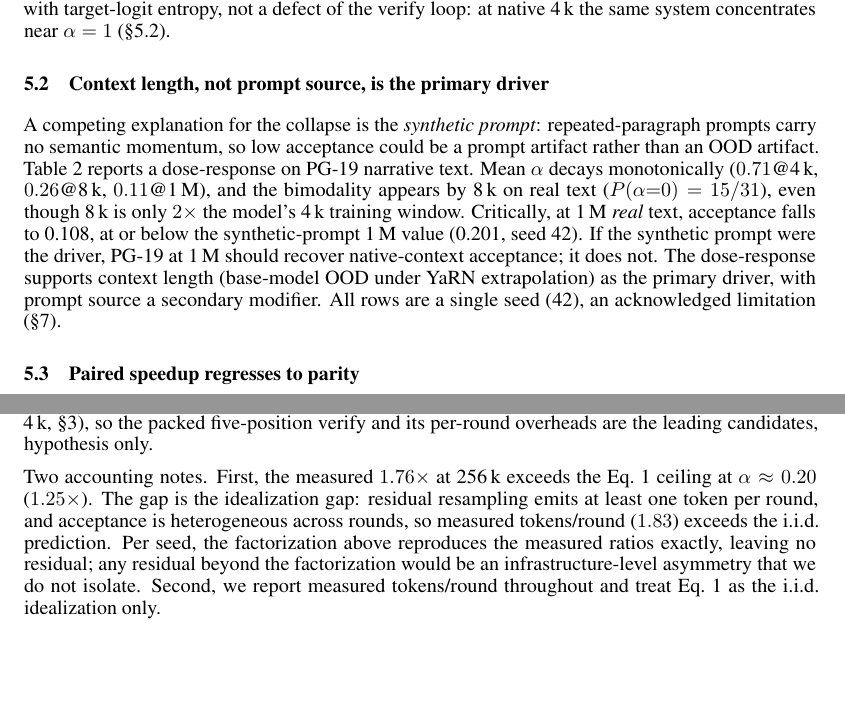
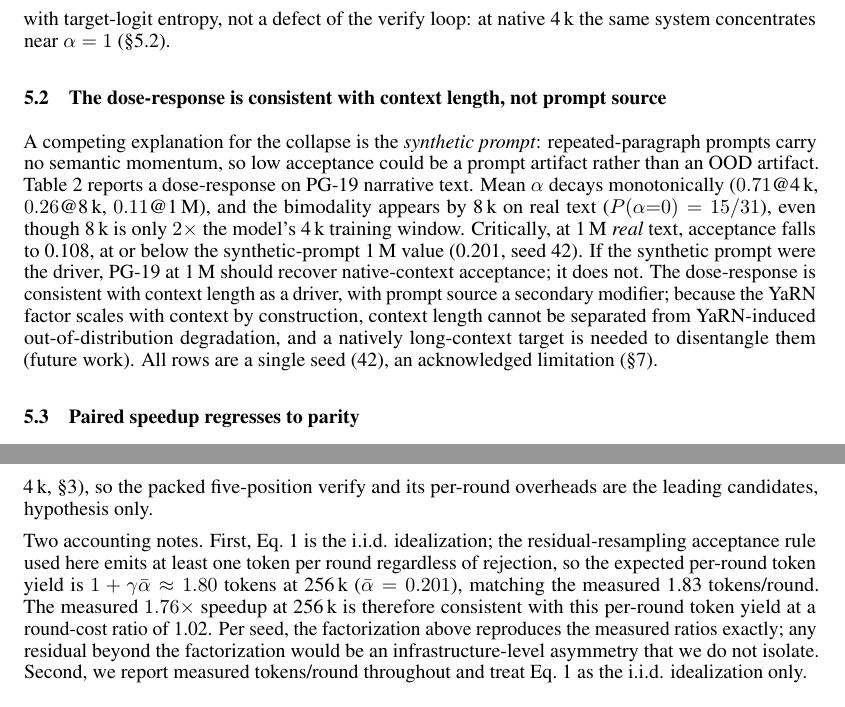
Before and after one commit to amankiitg/RASD, a LaTeX paper (manuscript/workshop/main.tex): two parts of pages 5 and 6 of 9, joined at a grey line, cut so that both start at the same text, the shorter picture padded with empty space. Compiled offline with pdfLaTeX.

Commit message:
Camera-ready: alpha-ceiling reframe (Option A), add TriForce/MagicDec, soften length-vs-YaRN claim

```diff
--- a/manuscript/workshop/main.tex
+++ b/manuscript/workshop/main.tex
@@ -115,4 +115,3 @@ acceptance alone cannot explain the speedup shape
 distribution, not a unimodal distribution around the mean
 (\S\ref{sec:bimodal}).
 
-\textbf{Finding 2 (context length, not prompt source, is the
@@ -389,7 +397,7 @@ the verify loop: at native
 4\,k the same system concentrates near $\alpha = 1$
 (\S\ref{sec:dose-response}).
 
-\subsection{Context length, not prompt source, is the primary driver}
+\subsection{The dose-response is consistent with context length, not prompt source}
 \label{sec:dose-response}
 
 A competing explanation for the collapse is the \emph{synthetic
@@ -403,10 +411,12 @@ though 8\,k is only $2\times$ the model's 4\,k training window.
 Critically, at 1\,M \emph{real} text, acceptance falls to 0.108,
 at or below the synthetic-prompt 1\,M value (0.201, seed 42). If
 the synthetic prompt were the driver, PG-19 at 1\,M should recover
-native-context acceptance; it does not. The dose-response supports
-context length (base-model OOD under YaRN extrapolation) as the
-primary driver, with prompt source a secondary
-modifier. All rows are a single seed (42), an acknowledged
+native-context acceptance; it does not. The dose-response is consistent with context length as
+a driver, with prompt source a secondary modifier; because the
+YaRN factor scales with context by construction, context length
+cannot be separated from YaRN-induced out-of-distribution
+degradation, and a natively long-context target is needed to
+disentangle them (future work). All rows are a single seed (42), an acknowledged
 limitation (\S\ref{sec:limitations}).
 
 \begin{table}[t]
@@ -511,17 +521,19 @@ construction (the draft window is capped at 4\,k,
 \S\ref{sec:system}), so the packed five-position verify and its
 per-round overheads are the leading candidates, hypothesis only.
 
-Two accounting notes. First, the measured $1.76\times$ at 256\,k
-exceeds the Eq.~\ref{eq:spec-tokens} ceiling at $\alpha \approx
-0.20$ ($1.25\times$). The gap is the idealization gap: residual
-resampling emits at least one token per round, and acceptance is
-heterogeneous across rounds, so measured tokens/round ($1.83$)
-exceeds the i.i.d. prediction. Per seed, the factorization above
-reproduces the measured ratios exactly, leaving no residual; any
-residual beyond the factorization would be an
-infrastructure-level asymmetry that we do not isolate. Second, we
-report measured tokens/round throughout and treat
-Eq.~\ref{eq:spec-tokens} as the i.i.d. idealization only.
+Two accounting notes. First, Eq.~\ref{eq:spec-tokens} is the
+i.i.d. idealization; the residual-resampling acceptance rule used
+here emits at least one token per round regardless of rejection,
+so the expected per-round token yield is $1 + \gamma \bar\alpha
+\approx 1.80$ tokens at 256\,k ($\bar\alpha = 0.201$), matching
+the measured 1.83 tokens/round. The measured $1.76\times$ speedup
+at 256\,k is therefore consistent with this per-round token yield
+at a round-cost ratio of 1.02. Per seed, the factorization above
+reproduces the measured ratios exactly; any residual beyond the
+factorization would be an infrastructure-level asymmetry that we
+do not isolate. Second, we report measured tokens/round
+throughout and treat Eq.~\ref{eq:spec-tokens} as the i.i.d.
+idealization only.
 
 \subsection{Communication overlap is not the mechanism}
 \label{sec:comm}
```
Also changed, not shown: manuscript/bib/references.bib (+14 -0 lines), manuscript/workshop/main.pdf, manuscript/workshop/main.tex (15 more changed lines).
